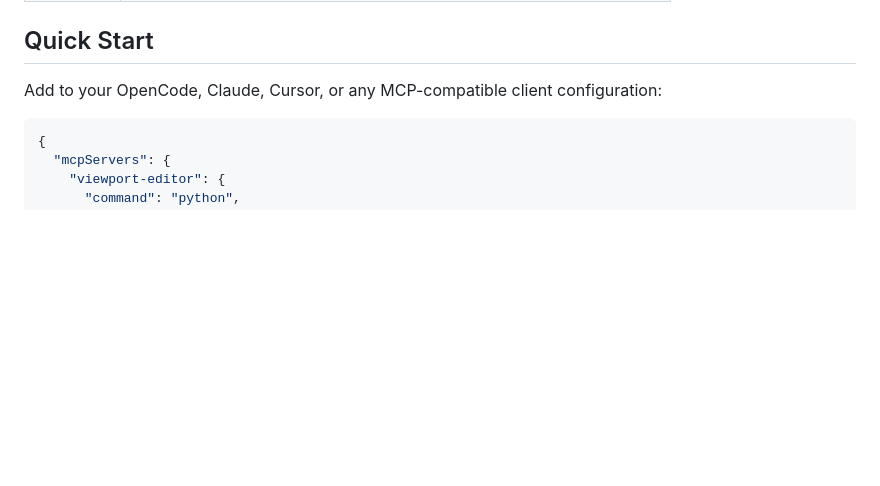
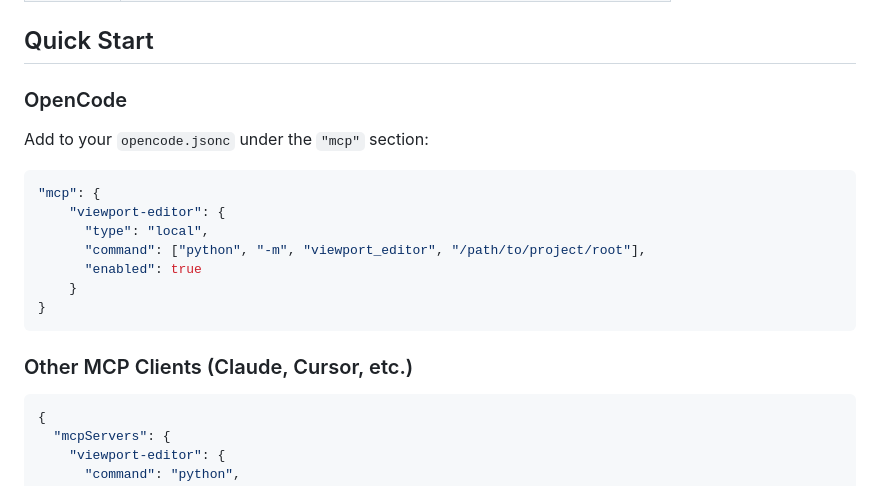
Before and after one commit to michael-conrad/viewport-editor, a Markdown page: README.md, the part around the change. Drawn GitHub-style; blank space fills up the shorter version.

Commit message:
Fix MCP config format for OpenCode jsonc schema

````diff
--- a/README.md
+++ b/README.md
@@ -61,7 +61,21 @@ All operations are exposed through 6 tools with an `action` parameter. This keep
 
 ## Quick Start
 
-Add to your OpenCode, Claude, Cursor, or any MCP-compatible client configuration:
+### OpenCode
+
+Add to your `opencode.jsonc` under the `"mcp"` section:
+
+```jsonc
+"mcp": {
+    "viewport-editor": {
+      "type": "local",
+      "command": ["python", "-m", "viewport_editor", "/path/to/project/root"],
+      "enabled": true
+    }
+}
+```
+
+### Other MCP Clients (Claude, Cursor, etc.)
 
 ```json
 {
````
